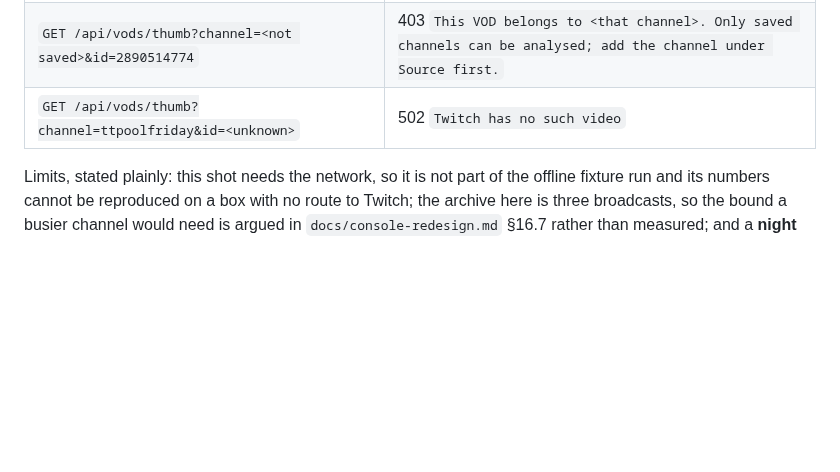
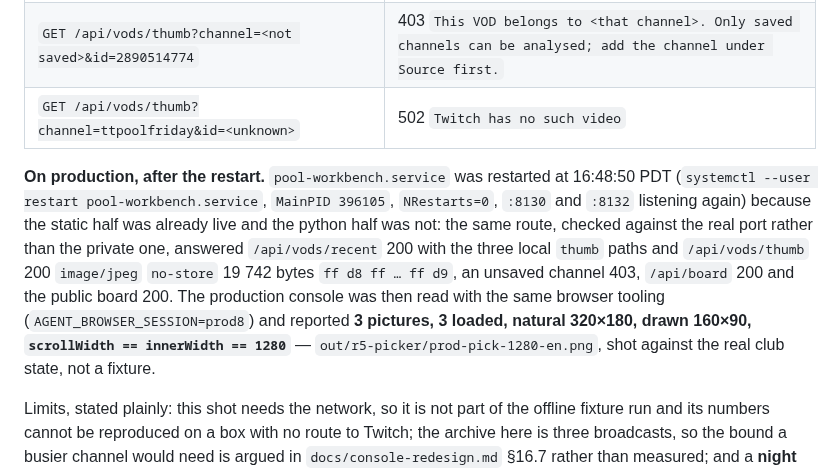
Before and after one commit to howyay/corner-pocket, a Markdown page: docs/console-shots.md, the part around the change. Drawn GitHub-style; blank space fills up the shorter version.

```diff
--- a/docs/console-shots.md
+++ b/docs/console-shots.md
@@ -321,6 +321,16 @@ The HTTP layer under the same run, checked directly:
 | `GET /api/vods/thumb?channel=<not saved>&id=2890514774` | 403 `This VOD belongs to <that channel>. Only saved channels can be analysed; add the channel under Source first.` |
 | `GET /api/vods/thumb?channel=ttpoolfriday&id=<unknown>` | 502 `Twitch has no such video` |
 
+**On production, after the restart.** `pool-workbench.service` was restarted at 16:48:50 PDT
+(`systemctl --user restart pool-workbench.service`, `MainPID 396105`, `NRestarts=0`, `:8130` and
+`:8132` listening again) because the static half was already live and the python half was not: the
+same route, checked against the real port rather than the private one, answered `/api/vods/recent` 200
+with the three local `thumb` paths and `/api/vods/thumb` 200 `image/jpeg` `no-store` 19 742 bytes
+`ff d8 ff … ff d9`, an unsaved channel 403, `/api/board` 200 and the public board 200. The production
+console was then read with the same browser tooling (`AGENT_BROWSER_SESSION=prod8`) and reported **3
+pictures, 3 loaded, natural 320×180, drawn 160×90, `scrollWidth == innerWidth == 1280`** —
+`out/r5-picker/prod-pick-1280-en.png`, shot against the real club state, not a fixture.
+
 Limits, stated plainly: this shot needs the network, so it is not part of the offline fixture run and
 its numbers cannot be reproduced on a box with no route to Twitch; the archive here is three
 broadcasts, so the bound a busier channel would need is argued in `docs/console-redesign.md` §16.7
```
Also changed, not shown: docs/console-redesign.md (+10 -4 lines).
